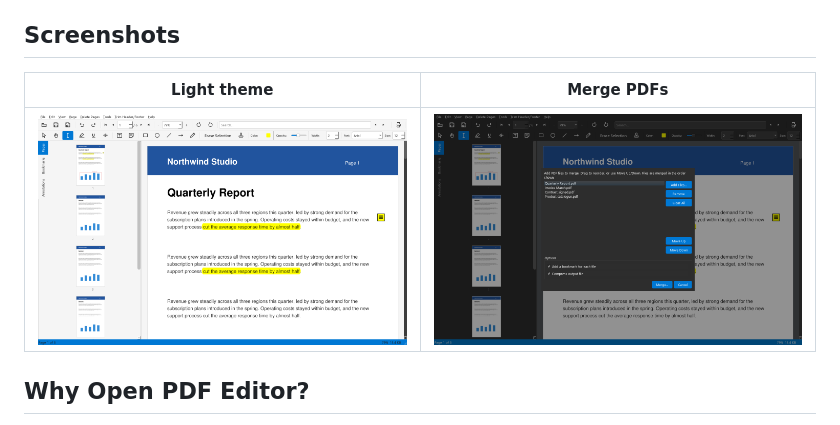
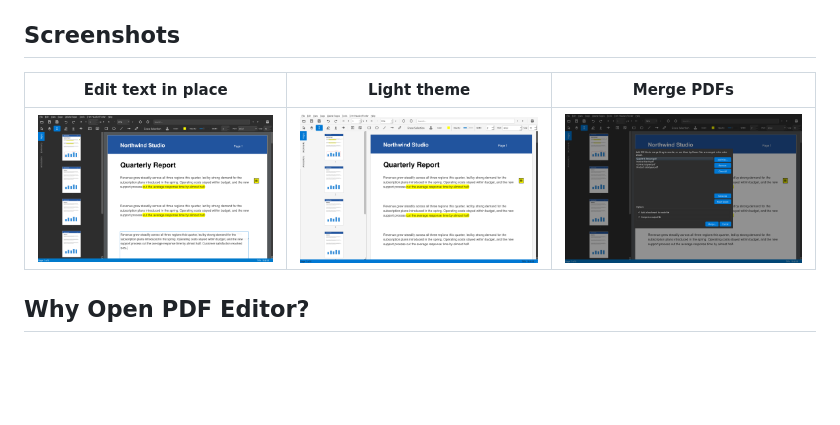
Before and after one commit to uniqueabhishek/PDF-editor-full-featured, a Markdown page: README.md, the part around the change. Drawn GitHub-style; pictures changed too: docs/images/screenshot-edit-text.png (added); blank space fills up the shorter version.

```diff
--- a/README.md
+++ b/README.md
@@ -40,9 +40,9 @@ All versions, release notes and checksums are on the [Releases page](https://git
 
 ## Screenshots
 
-| Light theme | Merge PDFs |
-|---|---|
-| <img src="docs/images/screenshot-light.png" alt="Open PDF Editor in the light theme" width="440"> | <img src="docs/images/screenshot-merge.png" alt="The Merge PDFs dialog with four files listed" width="440"> |
+| Edit text in place | Light theme | Merge PDFs |
+|---|---|---|
+| <img src="docs/images/screenshot-edit-text.png" alt="A paragraph open for editing directly on the page, with a sentence being added" width="290"> | <img src="docs/images/screenshot-light.png" alt="Open PDF Editor in the light theme" width="290"> | <img src="docs/images/screenshot-merge.png" alt="The Merge PDFs dialog with four files listed" width="290"> |
 
 ## Why Open PDF Editor?
 
```
Also changed, not shown: CHANGELOG.md (+3 -0 lines), 3 other files.
